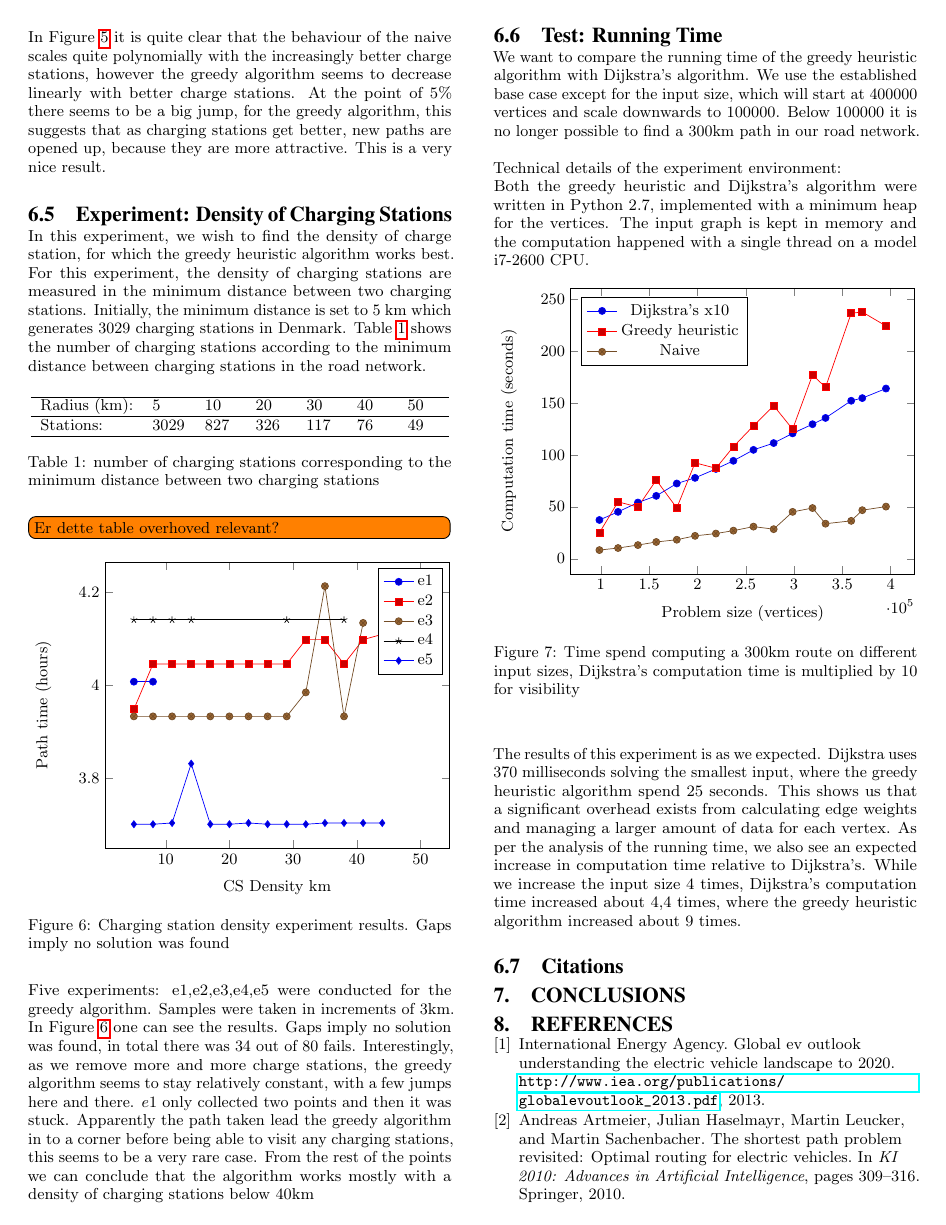
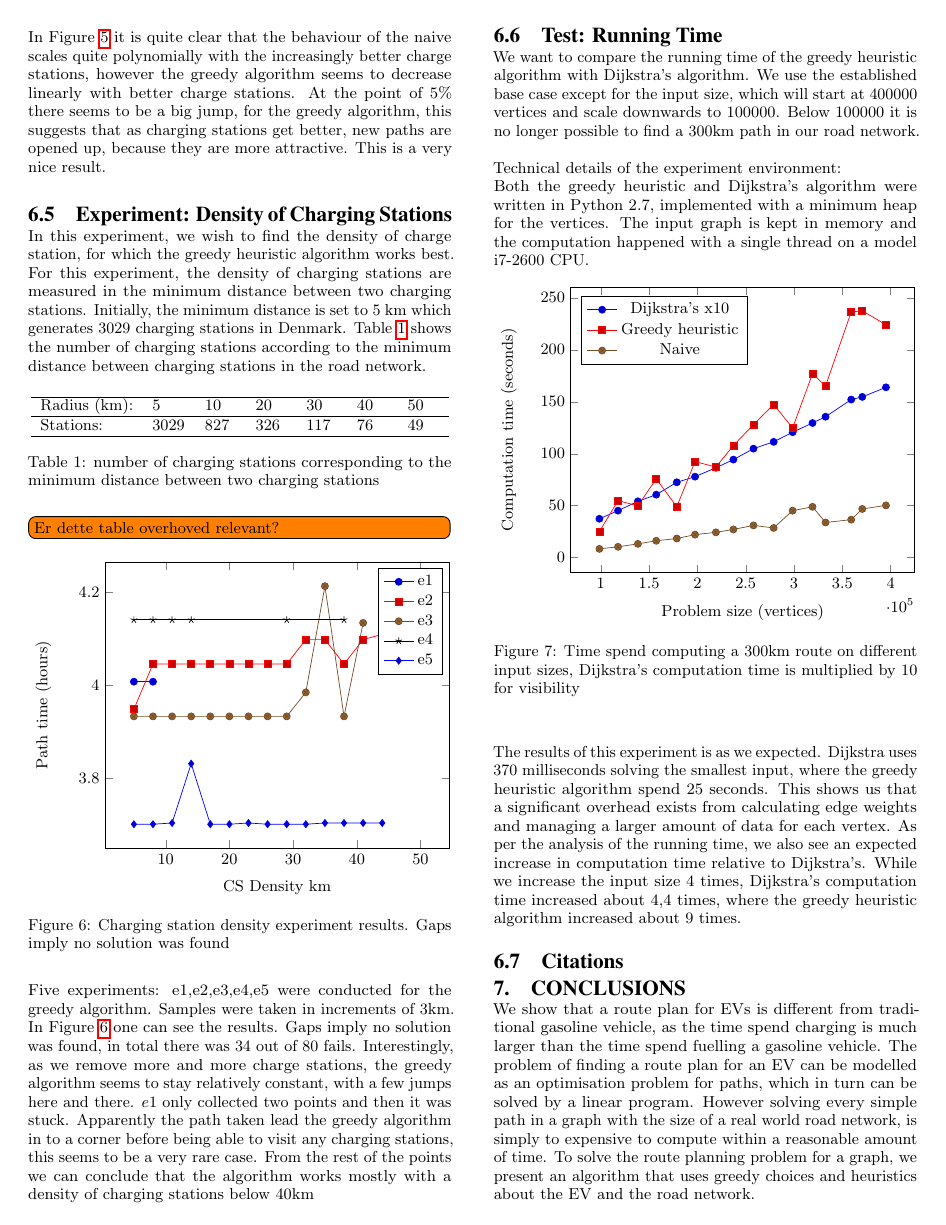
Before and after one commit to Hestogpony/AAU_BachelorProject, a LaTeX paper (Article/main.tex, which reads Article/content/conclusion.tex): page 8 of 9. Compiled offline with pdfLaTeX.

Commit message:
udkast til konklusion

```diff
--- a/Article/content/conclusion.tex
+++ b/Article/content/conclusion.tex
@@ -1 +1,3 @@
 \section{Conclusions}
+We show that a route plan for EVs is different from traditional gasoline vehicle, as the time spend charging is much larger than the time spend fuelling a gasoline vehicle. The problem of finding a route plan for an EV can be modelled as an optimisation problem for paths, which in turn can be solved by a linear program. However solving every simple path in a graph with the size of a real world road network, is simply to expensive to compute within a reasonable amount of time. To solve the route planning problem for a graph, we present an algorithm that uses greedy choices and heuristics about the EV and the road network.\\
+To benchmark this greedy heuristic algorithm we ran several experiments, comparing the route plans with a naive algorithm that mimics a simple refuelling pattern. The experiments showed that the greedy heuristic approach finds both better paths and better charging plans for in the road network. The running time is however significantly larger than the naive algorithm, as the edge weight function and information about charge station.
```
